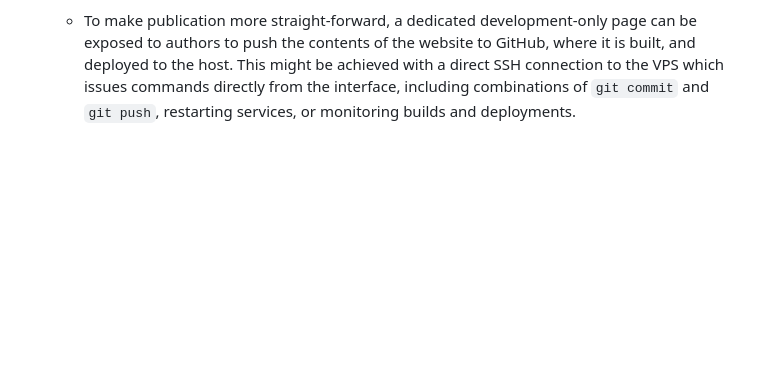
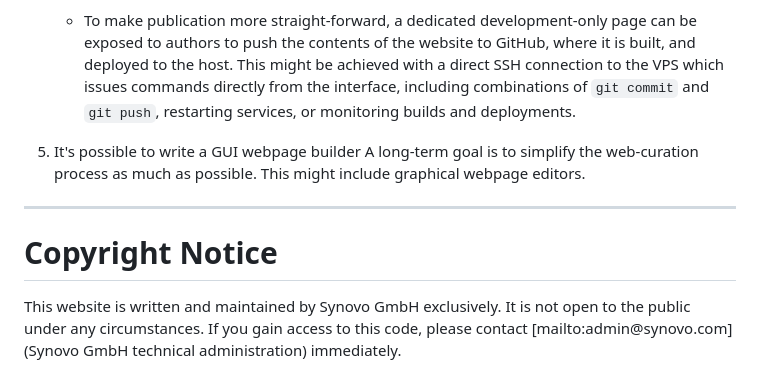
Before and after one commit to Synovo/synovo, a Markdown page: README.md, the part around the change. Rendered like a GitHub page; blank space fills up the shorter version.

Commit message:
copyright notices blah blah

```diff
--- a/README.md
+++ b/README.md
@@ -165,3 +165,12 @@ The following setup can be utilised to make development as straight-forward as p
 
 4. Deploy a management portal
     * To make publication more straight-forward, a dedicated development-only page can be exposed to authors to push the contents of the website to GitHub, where it is built, and deployed to the host. This might be achieved with a direct SSH connection to the VPS which issues commands directly from the interface, including combinations of `git commit` and `git push`, restarting services, or monitoring builds and deployments.
+
+5. It's possible to write a GUI webpage builder
+    A long-term goal is to simplify the web-curation process as much as possible. This might include graphical webpage editors.
+
+---
+
+# Copyright Notice
+
+This website is written and maintained by Synovo GmbH exclusively. It is not open to the public under any circumstances. If you gain access to this code, please contact [mailto:admin@synovo.com](Synovo GmbH technical administration) immediately.
```
